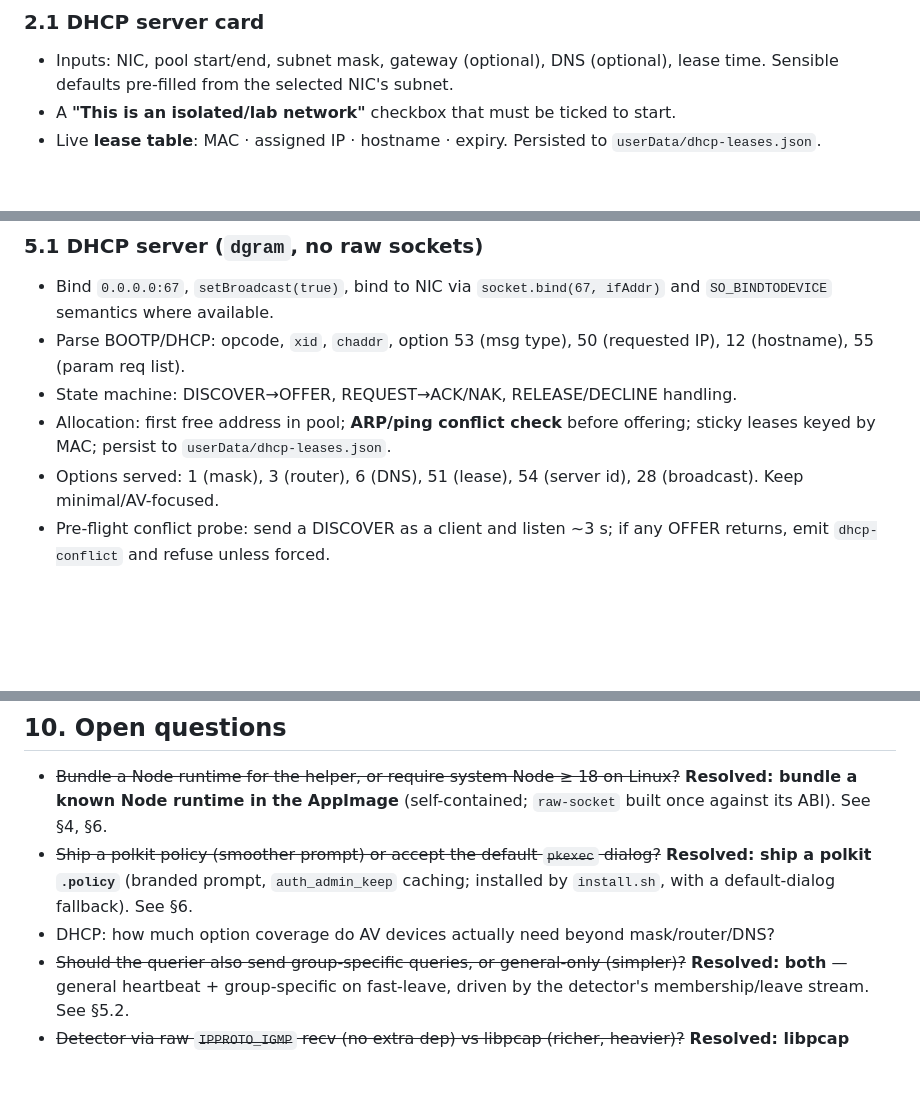
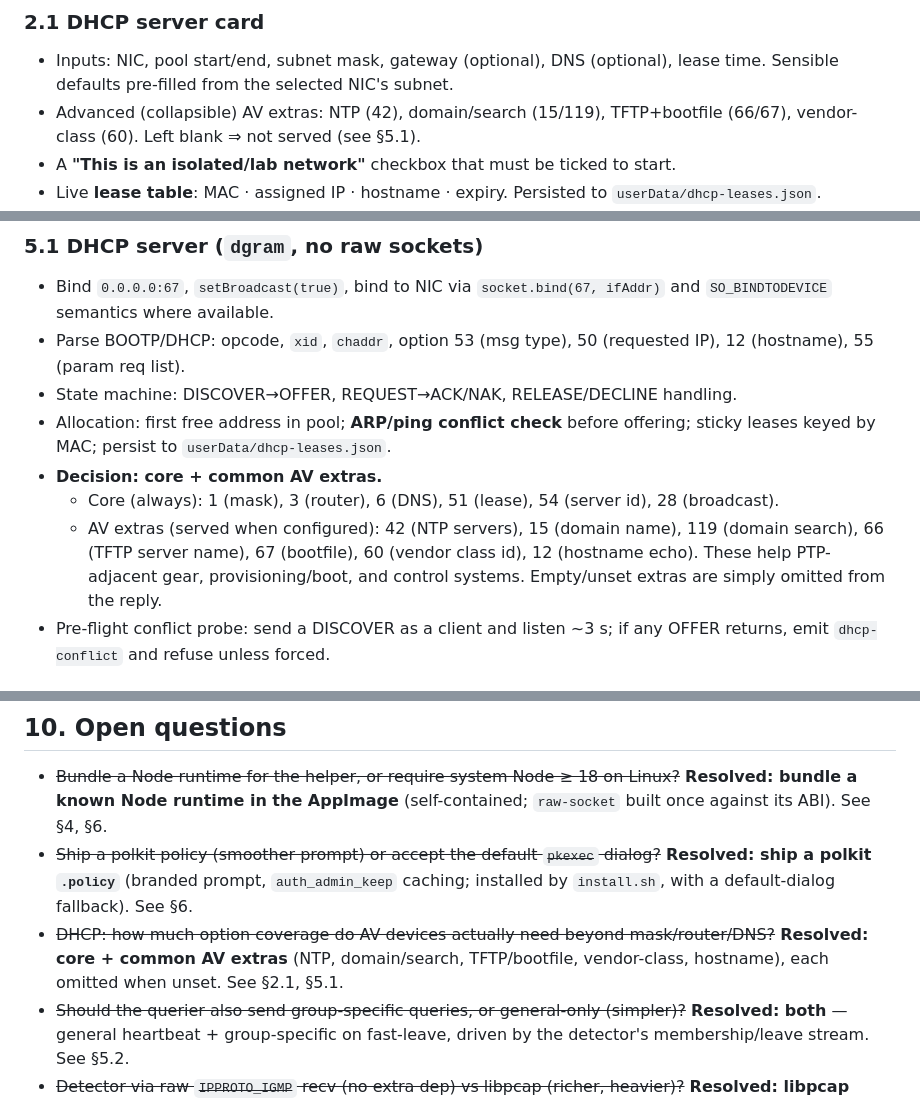
Before and after one commit to lavabeard/av-net-scout, a Markdown page: docs/network-tools-design.md, 3 parts joined by grey strips. Drawn GitHub-style; blank space fills up the shorter version.

Commit message:
Lock in decision: DHCP serves core + common AV extras
Core options always; NTP/domain/TFTP/bootfile/vendor-class/hostname
served when configured, omitted when unset. Updates §2.1, §5.1, §10.

Co-Authored-By: Claude Opus 4.8 (1M context) <noreply@anthropic.com>

```diff
--- a/docs/network-tools-design.md
+++ b/docs/network-tools-design.md
@@ -52,6 +52,8 @@ Add a fourth discovery-mode tab alongside the existing ones in `index.html`
 ### 2.1 DHCP server card
 - Inputs: NIC, pool start/end, subnet mask, gateway (optional), DNS (optional),
   lease time. Sensible defaults pre-filled from the selected NIC's subnet.
+- Advanced (collapsible) AV extras: NTP (42), domain/search (15/119), TFTP+bootfile
+  (66/67), vendor-class (60). Left blank ⇒ not served (see §5.1).
 - A **"This is an isolated/lab network"** checkbox that must be ticked to start.
 - Live **lease table**: MAC · assigned IP · hostname · expiry. Persisted to
   `userData/dhcp-leases.json`.
@@ -155,8 +157,13 @@ Electron (unprivileged)  ──spawn pkexec──▶  net-helper.js (root)
 - State machine: DISCOVER→OFFER, REQUEST→ACK/NAK, RELEASE/DECLINE handling.
 - Allocation: first free address in pool; **ARP/ping conflict check** before
   offering; sticky leases keyed by MAC; persist to `userData/dhcp-leases.json`.
-- Options served: 1 (mask), 3 (router), 6 (DNS), 51 (lease), 54 (server id), 28
-  (broadcast). Keep minimal/AV-focused.
+- **Decision: core + common AV extras.**
+  - Core (always): 1 (mask), 3 (router), 6 (DNS), 51 (lease), 54 (server id), 28
+    (broadcast).
+  - AV extras (served when configured): 42 (NTP servers), 15 (domain name), 119
+    (domain search), 66 (TFTP server name), 67 (bootfile), 60 (vendor class id),
+    12 (hostname echo). These help PTP-adjacent gear, provisioning/boot, and
+    control systems. Empty/unset extras are simply omitted from the reply.
 - Pre-flight conflict probe: send a DISCOVER as a client and listen ~3 s; if any
   OFFER returns, emit `dhcp-conflict` and refuse unless forced.
 
@@ -269,7 +276,9 @@ so the querier/detector would depend on **Npcap**. Defer until Linux is solid.
 - ~~Ship a polkit policy (smoother prompt) or accept the default `pkexec` dialog?~~
   **Resolved: ship a polkit `.policy`** (branded prompt, `auth_admin_keep` caching;
   installed by `install.sh`, with a default-dialog fallback). See §6.
-- DHCP: how much option coverage do AV devices actually need beyond mask/router/DNS?
+- ~~DHCP: how much option coverage do AV devices actually need beyond mask/router/DNS?~~
+  **Resolved: core + common AV extras** (NTP, domain/search, TFTP/bootfile,
+  vendor-class, hostname), each omitted when unset. See §2.1, §5.1.
 - ~~Should the querier also send group-specific queries, or general-only (simpler)?~~
   **Resolved: both** — general heartbeat + group-specific on fast-leave, driven by
   the detector's membership/leave stream. See §5.2.
```
